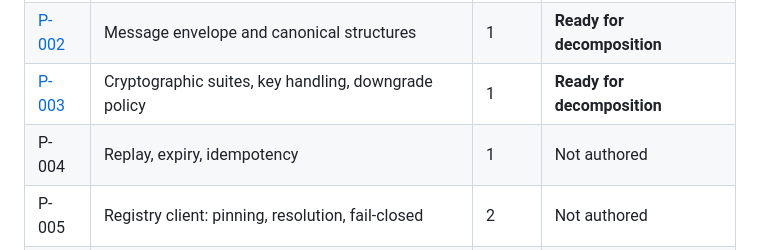
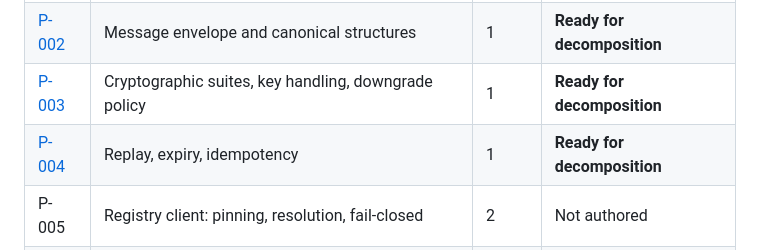
Before and after one commit to q2d-protocol/q2d, a Markdown page: docs/prds/README.md, the part around the change. Drawn GitHub-style.

```diff
--- a/docs/prds/README.md
+++ b/docs/prds/README.md
@@ -8,7 +8,7 @@ assigned; an abandoned PRD keeps its number and is marked withdrawn.
 | [P-001](P-001-conformance-corpus.md) | Conformance corpus format and harness contract | 0 | **Ready for decomposition** |
 | [P-002](P-002-message-envelope.md) | Message envelope and canonical structures | 1 | **Ready for decomposition** |
 | [P-003](P-003-crypto-suites.md) | Cryptographic suites, key handling, downgrade policy | 1 | **Ready for decomposition** |
-| P-004 | Replay, expiry, idempotency | 1 | Not authored |
+| [P-004](P-004-replay-idempotency.md) | Replay, expiry, idempotency | 1 | **Ready for decomposition** |
 | P-005 | Registry client: pinning, resolution, fail-closed | 2 | Not authored |
 | P-006 | Request validation and effective answer domain | 2 | Not authored |
 | P-007 | Policy engine contract and fail-closed invariants | 3 | Not authored |
```
Also changed, not shown: docs/prds/P-004-replay-idempotency.md (added, +252 -0 lines).
